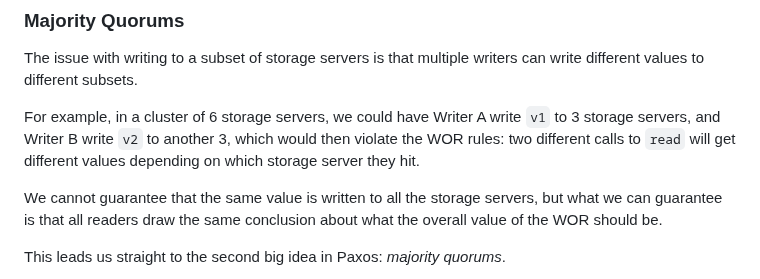
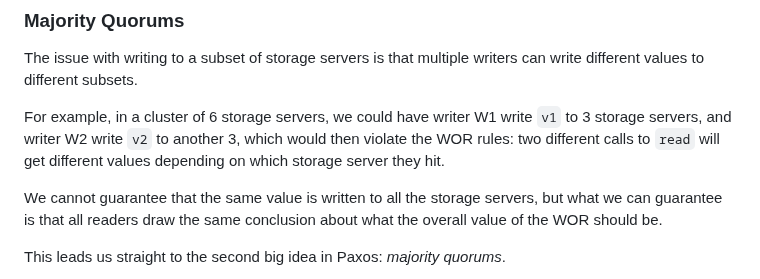
Before and after one commit to SystemFw/blog, a Markdown page: content/staging/paxos-failures.md, the part around the change. GitHub-like rendering.

Commit message:
better naming scheme for writers

```diff
--- a/content/staging/paxos-failures.md
+++ b/content/staging/paxos-failures.md
@@ -295,10 +295,11 @@ this subset be?
 The issue with writing to a subset of storage servers is that multiple
 writers can write different values to different subsets.
 
-For example, in a cluster of 6 storage servers, we could have Writer A
-write `v1` to 3 storage servers, and Writer B write `v2` to another 3,
-which would then violate the WOR rules: two different calls to `read`
-will get different values depending on which storage server they hit.
+For example, in a cluster of 6 storage servers, we could have writer W1
+write `v1` to 3 storage servers, and writer W2 write `v2` to another
+3, which would then violate the WOR rules: two different calls to
+`read` will get different values depending on which storage server
+they hit.
 
 We cannot guarantee that the same value is written to all the storage
 servers, but what we can guarantee is that all readers draw the same
```
